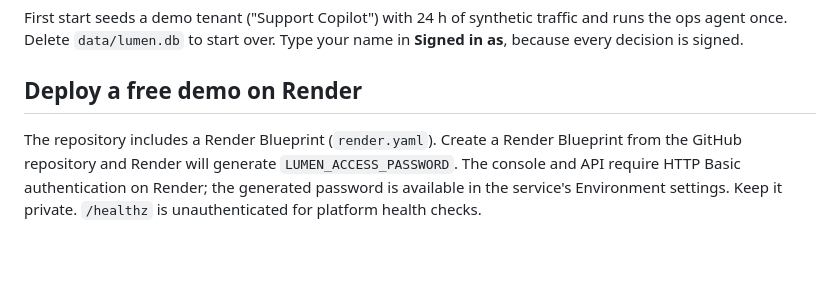
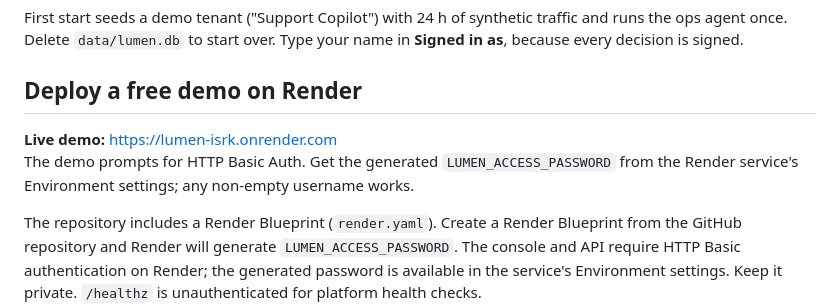
Before and after one commit to rushi-12320/lumen, a Markdown page: README.md, the part around the change. GitHub-like rendering; blank space fills up the shorter version.

Commit message:
Document live Render demo URL
Co-authored-by: Copilot <223556219+Copilot@users.noreply.github.com>

```diff
--- a/README.md
+++ b/README.md
@@ -20,6 +20,10 @@ First start seeds a demo tenant ("Support Copilot") with 24 h of synthetic traff
 Delete `data/lumen.db` to start over. Type your name in **Signed in as**, because every decision is signed.
 
 ## Deploy a free demo on Render
+
+**Live demo:** [https://lumen-isrk.onrender.com](https://lumen-isrk.onrender.com)
+The demo prompts for HTTP Basic Auth. Get the generated `LUMEN_ACCESS_PASSWORD` from the Render
+service's Environment settings; any non-empty username works.
 
 The repository includes a Render Blueprint (`render.yaml`). Create a Render Blueprint from the GitHub
 repository and Render will generate `LUMEN_ACCESS_PASSWORD`. The console and API require HTTP Basic
```
